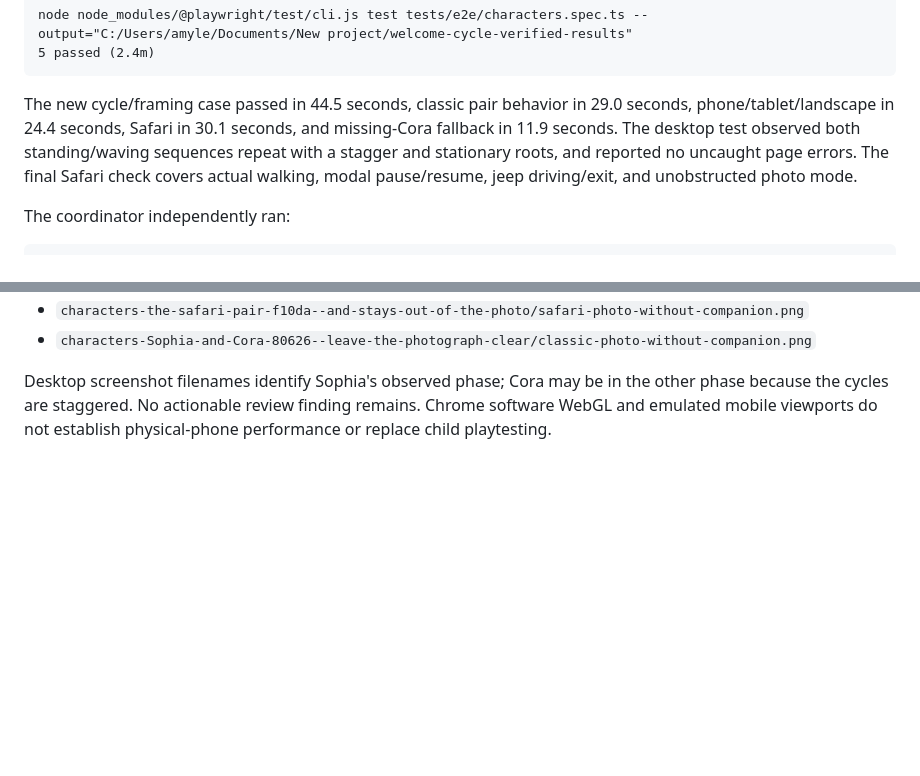
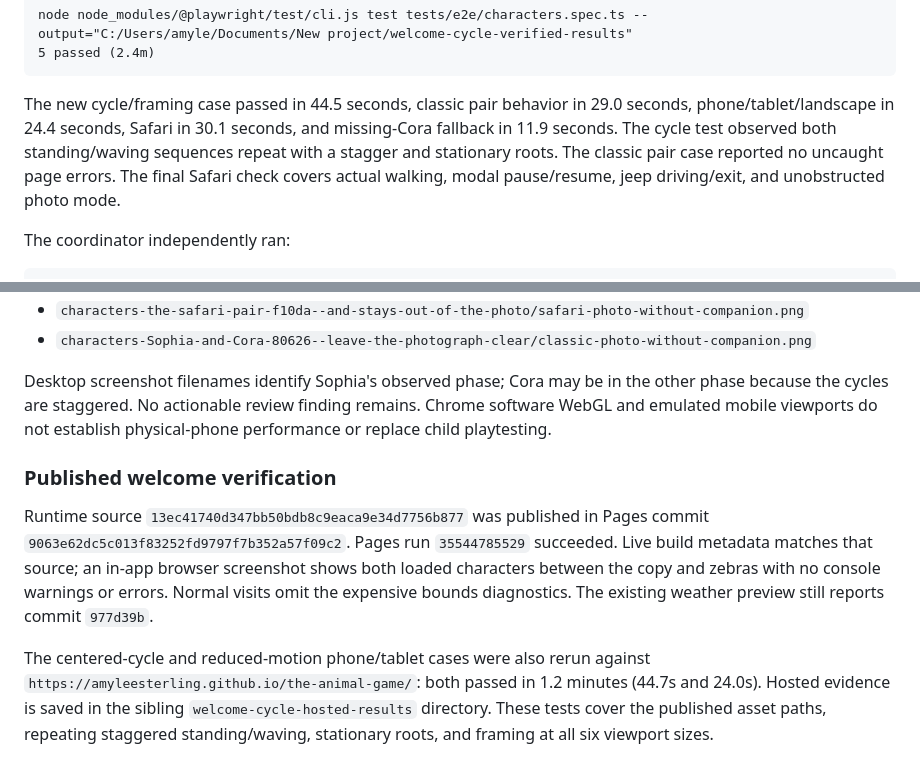
Before and after one commit to amyleesterling/the-animal-game, a Markdown page: docs/CHARACTERS_QA.md, 2 parts joined by grey strips. GitHub-like rendering; blank space fills up the shorter version.

Commit message:
Record final live welcome verification

```diff
--- a/docs/CHARACTERS_QA.md
+++ b/docs/CHARACTERS_QA.md
@@ -213,9 +213,9 @@ node node_modules/@playwright/test/cli.js test tests/e2e/characters.spec.ts --ou
 
 The new cycle/framing case passed in 44.5 seconds, classic pair behavior in
 29.0 seconds, phone/tablet/landscape in 24.4 seconds, Safari in 30.1 seconds,
-and missing-Cora fallback in 11.9 seconds. The desktop test observed both
-standing/waving sequences repeat with a stagger and stationary roots, and
-reported no uncaught page errors. The final Safari check covers actual
+and missing-Cora fallback in 11.9 seconds. The cycle test observed both
+standing/waving sequences repeat with a stagger and stationary roots. The
+classic pair case reported no uncaught page errors. The final Safari check covers actual
 walking, modal pause/resume, jeep driving/exit, and unobstructed photo mode.
 
 The coordinator independently ran:
@@ -251,3 +251,19 @@ Desktop screenshot filenames identify Sophia's observed phase; Cora may be in
 the other phase because the cycles are staggered. No actionable review finding
 remains. Chrome software WebGL and emulated mobile viewports do not establish
 physical-phone performance or replace child playtesting.
+
+### Published welcome verification
+
+Runtime source `13ec41740d347bb50bdb8c9eaca9e34d7756b877` was published in
+Pages commit `9063e62dc5c013f83252fd9797f7b352a57f09c2`. Pages run
+`35544785529` succeeded. Live build metadata matches that source; an in-app
+browser screenshot shows both loaded characters between the copy and zebras
+with no console warnings or errors. Normal visits omit the expensive bounds
+diagnostics. The existing weather preview still reports commit `977d39b`.
+
+The centered-cycle and reduced-motion phone/tablet cases were also rerun
+against `https://amyleesterling.github.io/the-animal-game/`: both passed in
+1.2 minutes (44.7s and 24.0s). Hosted evidence is saved in the sibling
+`welcome-cycle-hosted-results` directory. These tests cover the published
+asset paths, repeating staggered standing/waving, stationary roots, and
+framing at all six viewport sizes.
```
